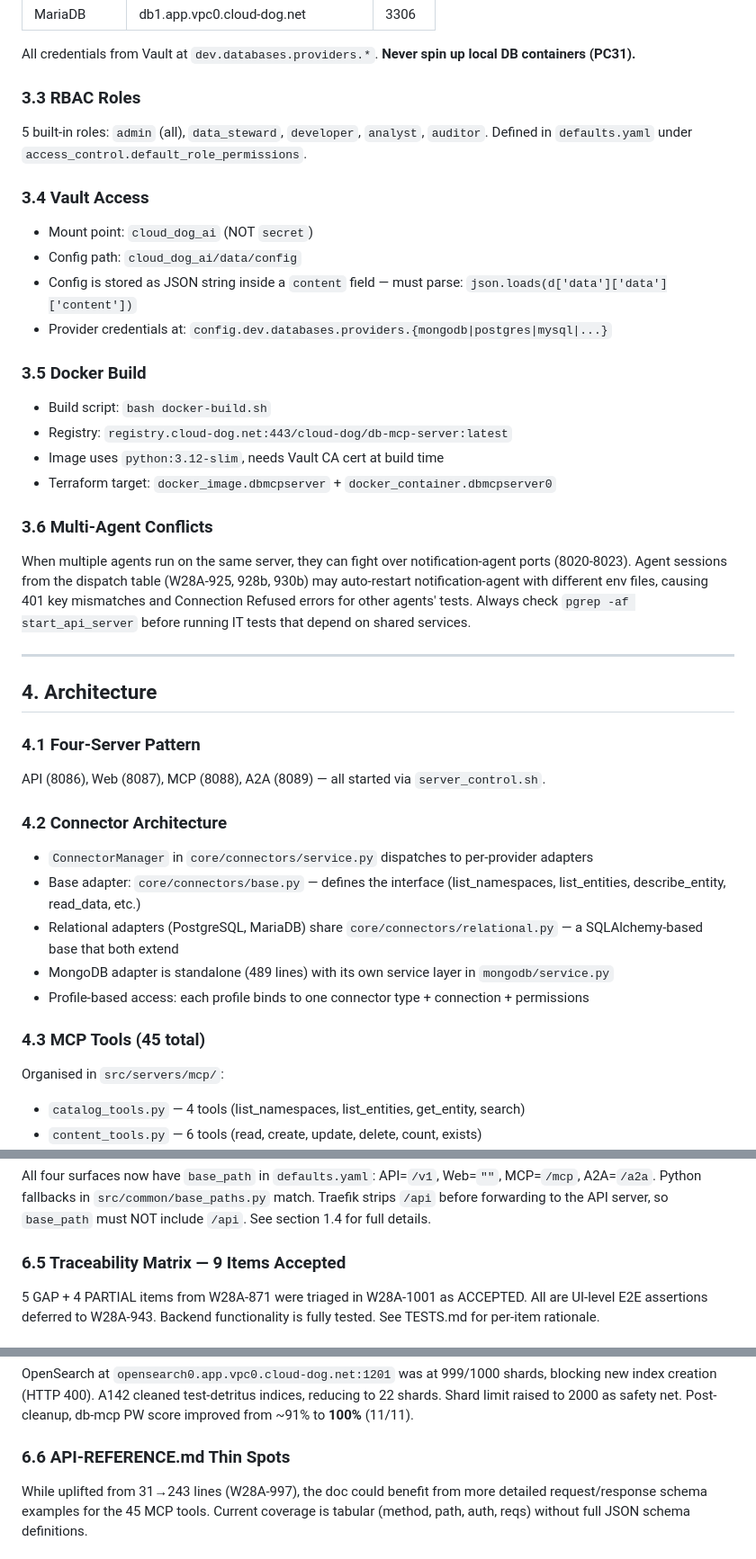
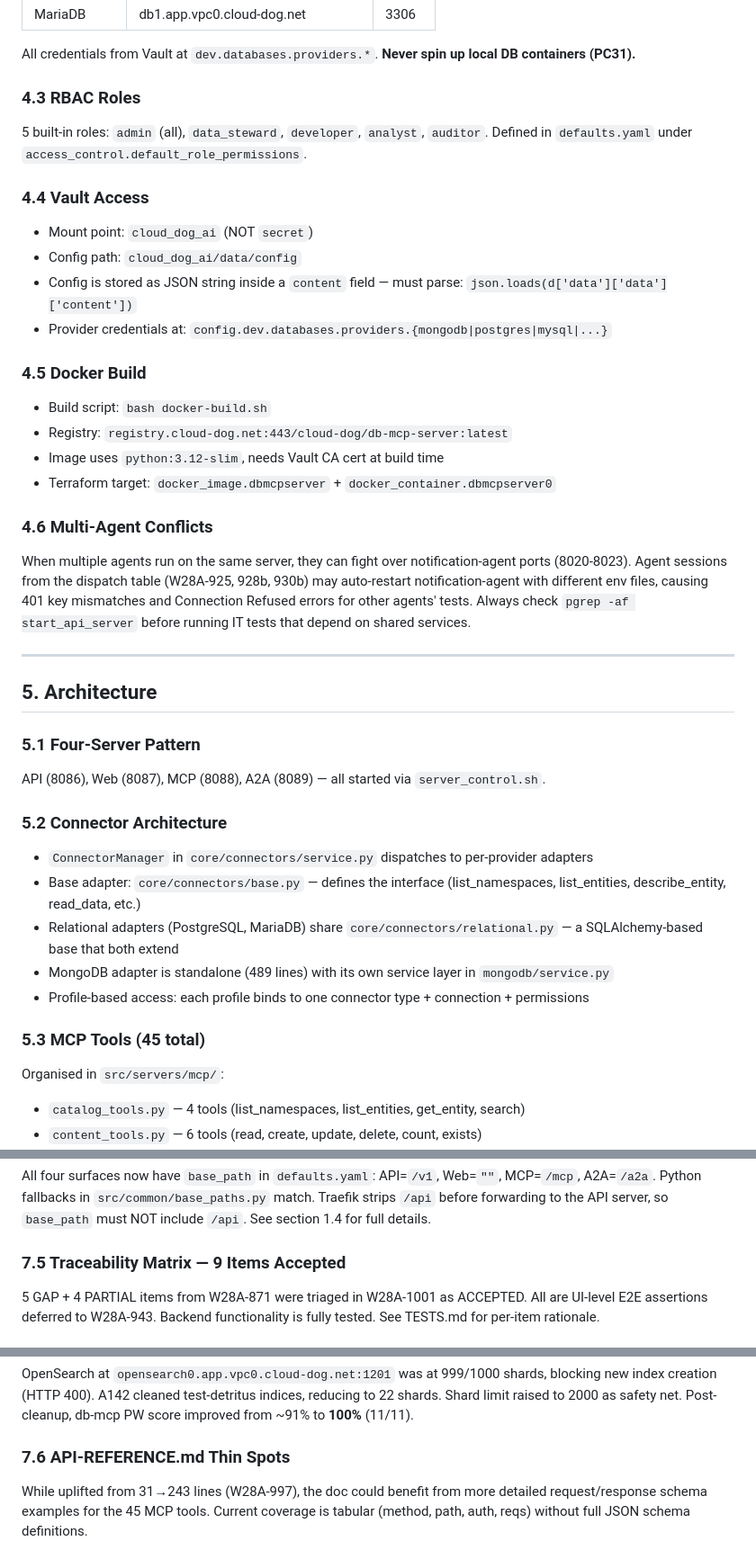
Before and after one commit to Cloud-Dog-AI/db-mcp-server, a Markdown page: AGENT-LESSONS.md, 3 parts joined by grey strips. Shown at 90% size. GitHub-like rendering.

```diff
--- a/AGENT-LESSONS.md
+++ b/AGENT-LESSONS.md
@@ -140,39 +156,39 @@ ST1.5 (binary fields), ST1.7 (search metadata), ST1.8 (web UI serving) can fail
 
 All credentials from Vault at `dev.databases.providers.*`. **Never spin up local DB containers (PC31).**
 
-### 3.3 RBAC Roles
+### 4.3 RBAC Roles
 5 built-in roles: `admin` (all), `data_steward`, `developer`, `analyst`, `auditor`. Defined in `defaults.yaml` under `access_control.default_role_permissions`.
 
-### 3.4 Vault Access
+### 4.4 Vault Access
 - Mount point: `cloud_dog_ai` (NOT `secret`)
 - Config path: `cloud_dog_ai/data/config`
 - Config is stored as JSON string inside a `content` field — must parse: `json.loads(d['data']['data']['content'])`
 - Provider credentials at: `config.dev.databases.providers.{mongodb|postgres|mysql|...}`
 
-### 3.5 Docker Build
+### 4.5 Docker Build
 - Build script: `bash docker-build.sh`
 - Registry: `registry.cloud-dog.net:443/cloud-dog/db-mcp-server:latest`
 - Image uses `python:3.12-slim`, needs Vault CA cert at build time
 - Terraform target: `docker_image.dbmcpserver` + `docker_container.dbmcpserver0`
 
-### 3.6 Multi-Agent Conflicts
+### 4.6 Multi-Agent Conflicts
 When multiple agents run on the same server, they can fight over notification-agent ports (8020-8023). Agent sessions from the dispatch table (W28A-925, 928b, 930b) may auto-restart notification-agent with different env files, causing 401 key mismatches and Connection Refused errors for other agents' tests. Always check `pgrep -af start_api_server` before running IT tests that depend on shared services.
 
 ---
 
-## 4. Architecture
+## 5. Architecture
 
-### 4.1 Four-Server Pattern
+### 5.1 Four-Server Pattern
 API (8086), Web (8087), MCP (8088), A2A (8089) — all started via `server_control.sh`.
 
-### 4.2 Connector Architecture
+### 5.2 Connector Architecture
 - `ConnectorManager` in `core/connectors/service.py` dispatches to per-provider adapters
 - Base adapter: `core/connectors/base.py` — defines the interface (list_namespaces, list_entities, describe_entity, read_data, etc.)
 - Relational adapters (PostgreSQL, MariaDB) share `core/connectors/relational.py` — a SQLAlchemy-based base that both extend
 - MongoDB adapter is standalone (489 lines) with its own service layer in `mongodb/service.py`
 - Profile-based access: each profile binds to one connector type + connection + permissions
 
-### 4.3 MCP Tools (45 total)
+### 5.3 MCP Tools (45 total)
 Organised in `src/servers/mcp/`:
 - `catalog_tools.py` — 4 tools (list_namespaces, list_entities, get_entity, search)
 - `content_tools.py` — 6 tools (read, create, update, delete, count, exists)
@@ -237,5 +253,5 @@ The Vault has a `couchbase` provider entry but no adapter exists in `src/core/co
 All four surfaces now have `base_path` in `defaults.yaml`: API=`/v1`, Web=`""`, MCP=`/mcp`, A2A=`/a2a`. Python fallbacks in `src/common/base_paths.py` match. Traefik strips `/api` before forwarding to the API server, so `base_path` must NOT include `/api`. See section 1.4 for full details.
 
-### 6.5 Traceability Matrix — 9 Items Accepted
+### 7.5 Traceability Matrix — 9 Items Accepted
 5 GAP + 4 PARTIAL items from W28A-871 were triaged in W28A-1001 as ACCEPTED. All are UI-level E2E assertions deferred to W28A-943. Backend functionality is fully tested. See TESTS.md for per-item rationale.
 
@@ -250,6 +266,6 @@ E2E_BASE_URL=https://dbmcpserver0.cloud-dog.net E2E_USE_LOCAL_SERVER=0 E2E_WEB_P
 
 OpenSearch at `opensearch0.app.vpc0.cloud-dog.net:1201` was at 999/1000 shards, blocking new index creation (HTTP 400). A142 cleaned test-detritus indices, reducing to 22 shards. Shard limit raised to 2000 as safety net. Post-cleanup, db-mcp PW score improved from ~91% to **100%** (11/11).
 
-### 6.6 API-REFERENCE.md Thin Spots
+### 7.6 API-REFERENCE.md Thin Spots
 While uplifted from 31→243 lines (W28A-997), the doc could benefit from more detailed request/response schema examples for the 45 MCP tools. Current coverage is tabular (method, path, auth, reqs) without full JSON schema definitions.
 
```
Also changed, not shown: other parts of AGENT-LESSONS.md (+49 -33 lines).
